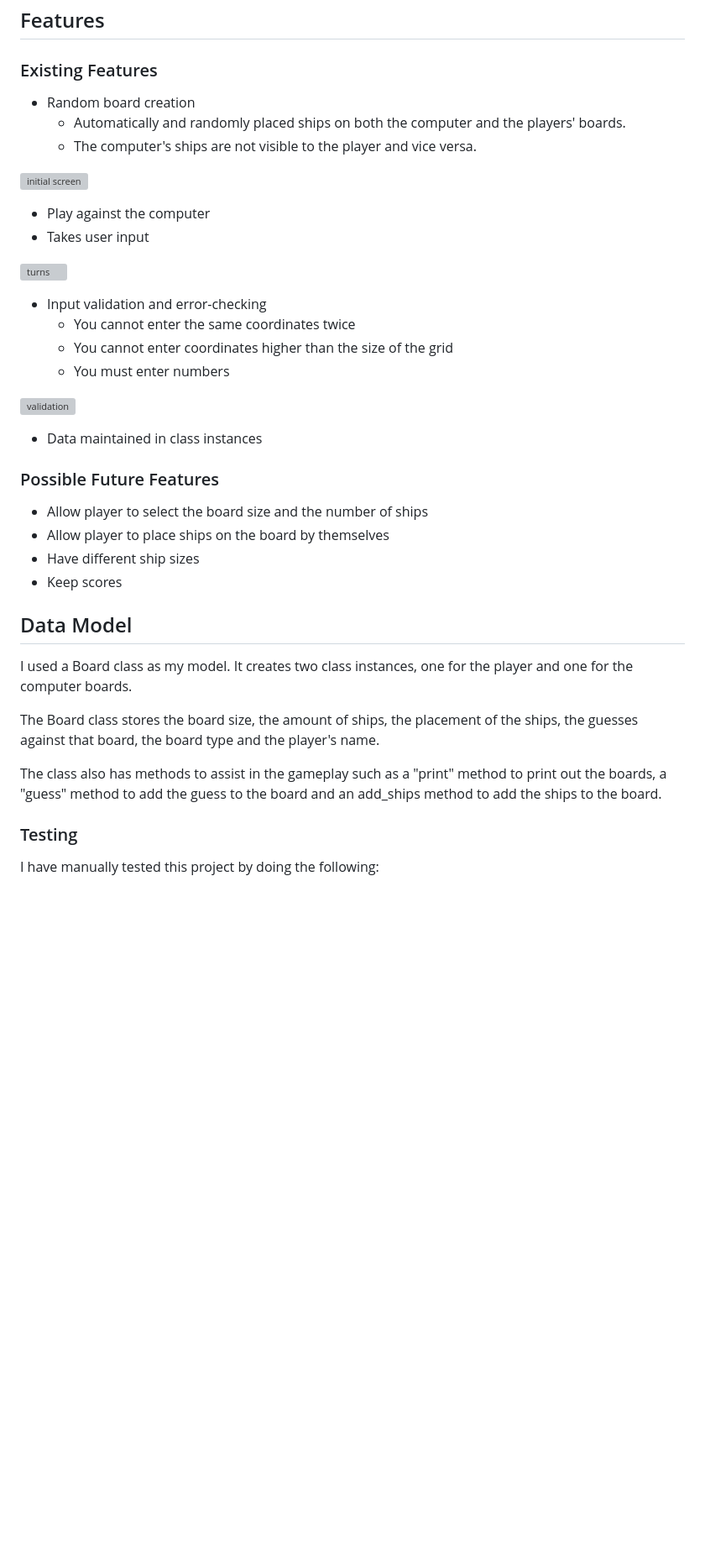
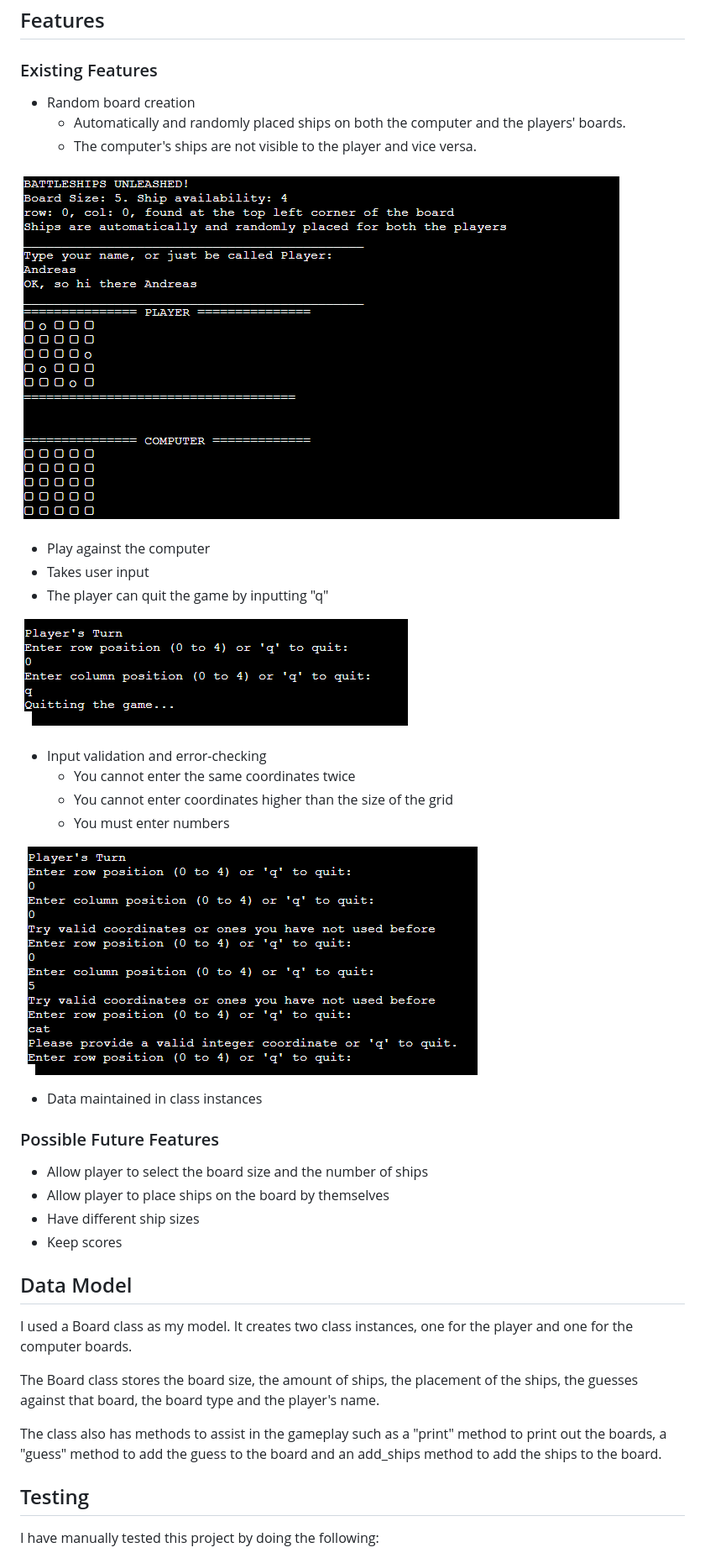
Before and after one commit to otherworldly94b/my_battleships_game, a Markdown page: README.md, the part around one of its changes. Shown at 84% size. Drawn GitHub-style; pictures changed too: images/initial_screen.png (added), images/turns.png (added), images/validation.png (added); blank space fills up the shorter version; grey boxes are pictures that could not be loaded.

```diff
--- a/README.md
+++ b/README.md
@@ -9,40 +9,44 @@ The game board is represented by a grid of rounded-corner squares. Squares can c
 ## Features
 
 ### Existing Features
+
 - Random board creation
     - Automatically and randomly placed ships on both the computer and the players' boards.
     - The computer's ships are not visible to the player and vice versa.
 
-![initial screen]()
+![Initial screen](images/initial_screen.png)
 
 - Play against the computer
 - Takes user input
+- The player can quit the game by inputting "q"
 
-![turns]()
+![turns](images/turns.png)
 
 - Input validation and error-checking
     - You cannot enter the same coordinates twice
     - You cannot enter coordinates higher than the size of the grid
     - You must enter numbers
 
-![validation]()
+![validation](images/validation.png)
 
 - Data maintained in class instances
 
 ### Possible Future Features
+
 - Allow player to select the board size and the number of ships
 - Allow player to place ships on the board by themselves
 - Have different ship sizes
 - Keep scores
 
 ## Data Model
+
 I used a Board class as my model. It creates two class instances, one for the player and one for the computer boards.
 
 The Board class stores the board size, the amount of ships, the placement of the ships, the guesses against that board, the board type and the player's name.
 
 The class also has methods to assist in the gameplay such as a "print" method to print out the boards, a "guess" method to add the guess to the board and an add_ships method to add the ships to the board.
 
-### Testing
+## Testing
 
 I have manually tested this project by doing the following:
 
```
Also changed, not shown: other parts of README.md (+38 -20 lines), images/pep8.png (added).
